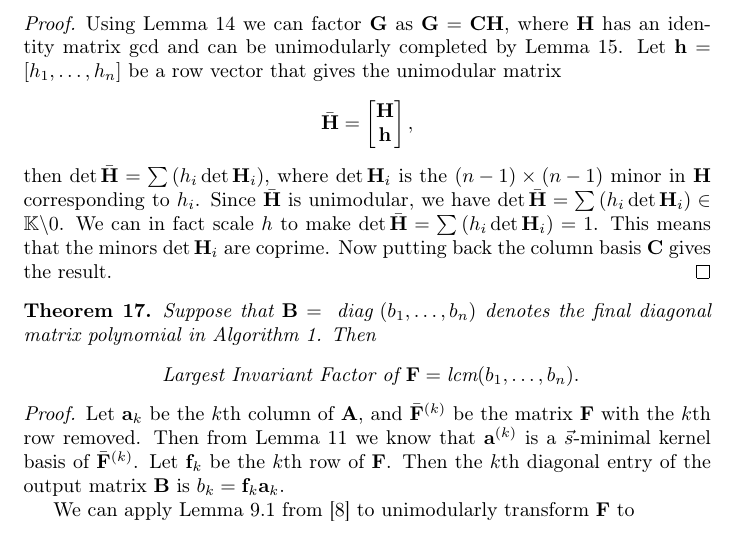
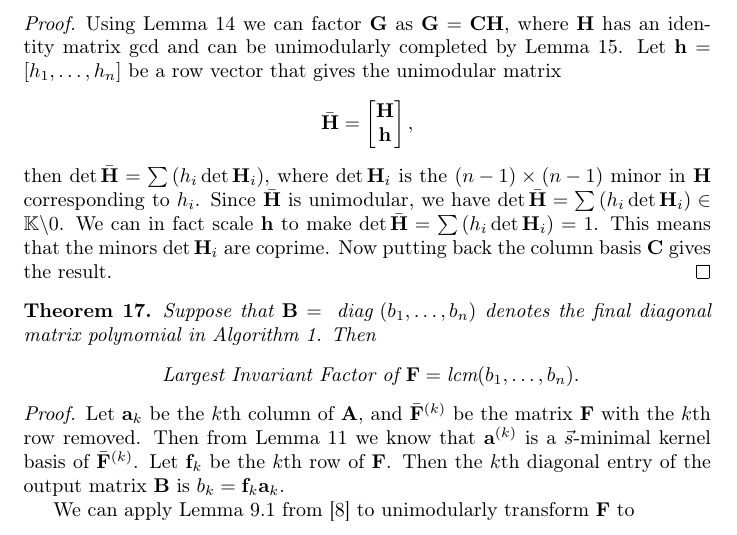
Before and after one commit to wei2learn/polynomialMatrixInverse, a LaTeX paper (inverse.tex): part of page 9 of 11, cut so that both start at the same text. Compiled offline with pdfLaTeX.

Commit message:
minor typo fix

```diff
--- a/inverse.tex
+++ b/inverse.tex
@@ -660,7 +660,7 @@ gives the unimodular matrix
 where $\det\mathbf{H}_{i}$ is the $\left(n-1\right)\times\left(n-1\right)$
 minor in $\mathbf{H}$ corresponding to $h_{i}$. Since $\bar{\mathbf{H}}$
 is unimodular, we have $\det\bar{\mathbf{H}}=\sum\left(h_{i}\det\mathbf{H}_{i}\right)\in\mathbb{K}\backslash0$.
-We can in fact scale $h$ to make $\det\bar{\mathbf{H}}=\sum\left(h_{i}\det\mathbf{H}_{i}\right)=1$.
+We can in fact scale $\mathbf{h}$ to make $\det\bar{\mathbf{H}}=\sum\left(h_{i}\det\mathbf{H}_{i}\right)=1$.
 This means that the minors $\det\mathbf{H}_{i}$ are coprime. Now
 putting back the column basis $\mathbf{C}$ gives the result.\end{proof}
 \begin{thm}
```
Also changed, not shown: 1 other file.
